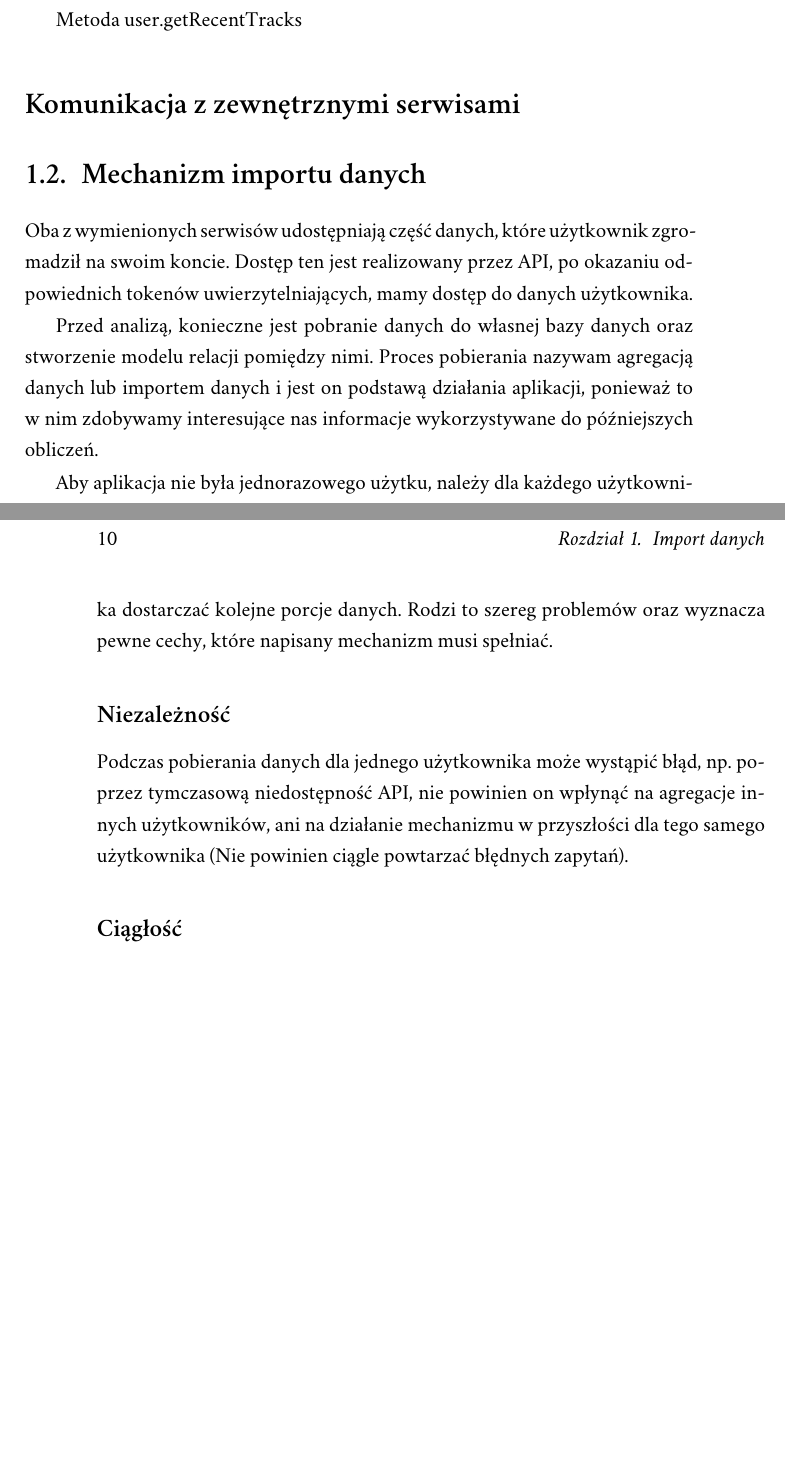
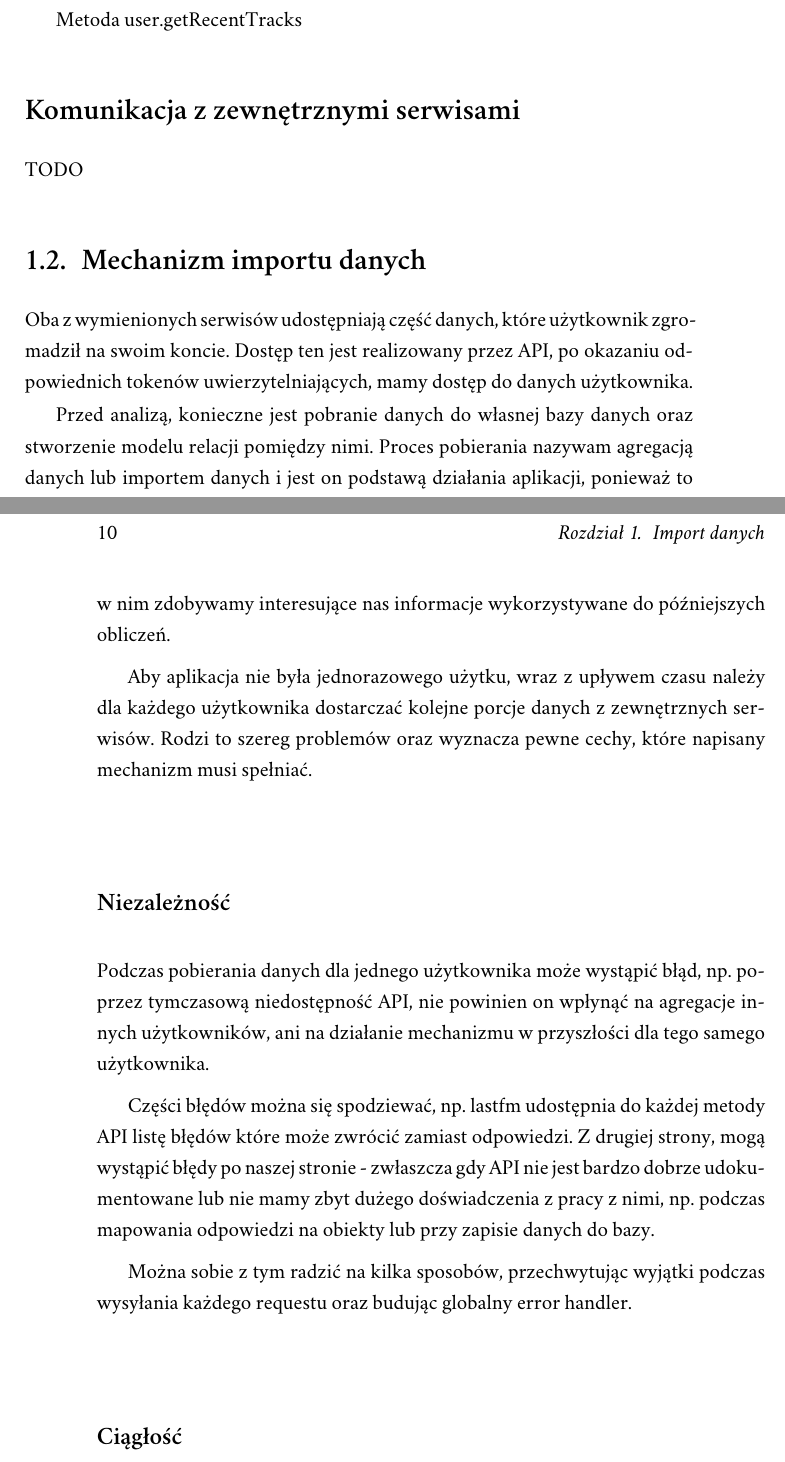
Before and after one commit to piotrl/master-thesis, a LaTeX thesis (docs/magisterka.tex): two parts of pages 9 and 10 of 19, joined at a grey line, cut so that both start at the same text, the shorter picture padded with empty space. Compiled offline with XeLaTeX; a missing font is replaced by an installed copy or a similar font.

Commit message:
feat(import-mechanism): Independence section additions

```diff
--- a/docs/magisterka.tex
+++ b/docs/magisterka.tex
@@ -181,6 +181,7 @@ Na to pytanie odpowiedziało ponad 36 tysięcy osób \cite{stackoverflow:survey2
         \end{figure}
 
         \section*{Komunikacja z zewnętrznymi serwisami}
+			TODO
 
     \section{Mechanizm importu danych}
 
@@ -191,13 +192,20 @@ Na to pytanie odpowiedziało ponad 36 tysięcy osób \cite{stackoverflow:survey2
         Proces pobierania nazywam agregacją danych lub importem danych i jest on podstawą działania aplikacji,
         ponieważ to w nim zdobywamy interesujące nas informacje wykorzystywane do późniejszych obliczeń.
 
-        Aby aplikacja nie była jednorazowego użytku, należy dla każdego użytkownika dostarczać kolejne porcje danych.
+        Aby aplikacja nie była jednorazowego użytku, wraz z upływem czasu należy dla każdego użytkownika dostarczać
+		  kolejne porcje danych z zewnętrznych serwisów.
         Rodzi to szereg problemów oraz wyznacza pewne cechy, które napisany mechanizm musi spełniać.
 
         \subsection*{Niezależność}
         Podczas pobierania danych dla jednego użytkownika może wystąpić błąd, np. poprzez tymczasową niedostępność API,
-        nie powinien on wpłynąć na agregacje innych użytkowników, ani na działanie mechanizmu w przyszłości dla tego samego użytkownika
-        (Nie powinien ciągle powtarzać błędnych zapytań).
+        nie powinien on wpłynąć na agregacje innych użytkowników, ani na działanie mechanizmu w przyszłości dla tego samego użytkownika.
+
+  		 Części błędów można się spodziewać, np. lastfm udostępnia do każdej metody API listę błędów które może zwrócić zamiast odpowiedzi.
+		 Z drugiej strony, mogą wystąpić błędy po naszej stronie - zwłaszcza gdy API nie jest bardzo dobrze udokumentowane
+		 lub nie mamy zbyt dużego doświadczenia z pracy z nimi, np. podczas mapowania odpowiedzi na obiekty lub przy zapisie danych do bazy.
+
+		 Można sobie z tym radzić na kilka sposobów, przechwytując wyjątki podczas wysyłania każdego requestu oraz budując globalny error handler.
+
 
         \subsection*{Ciągłość}
         Celem codzienne uruchamianie procedury i pobranie najnowszych lub brakujących danych do systemu,
```
Also changed, not shown: docs/magisterka.tex (2 more changed lines).
